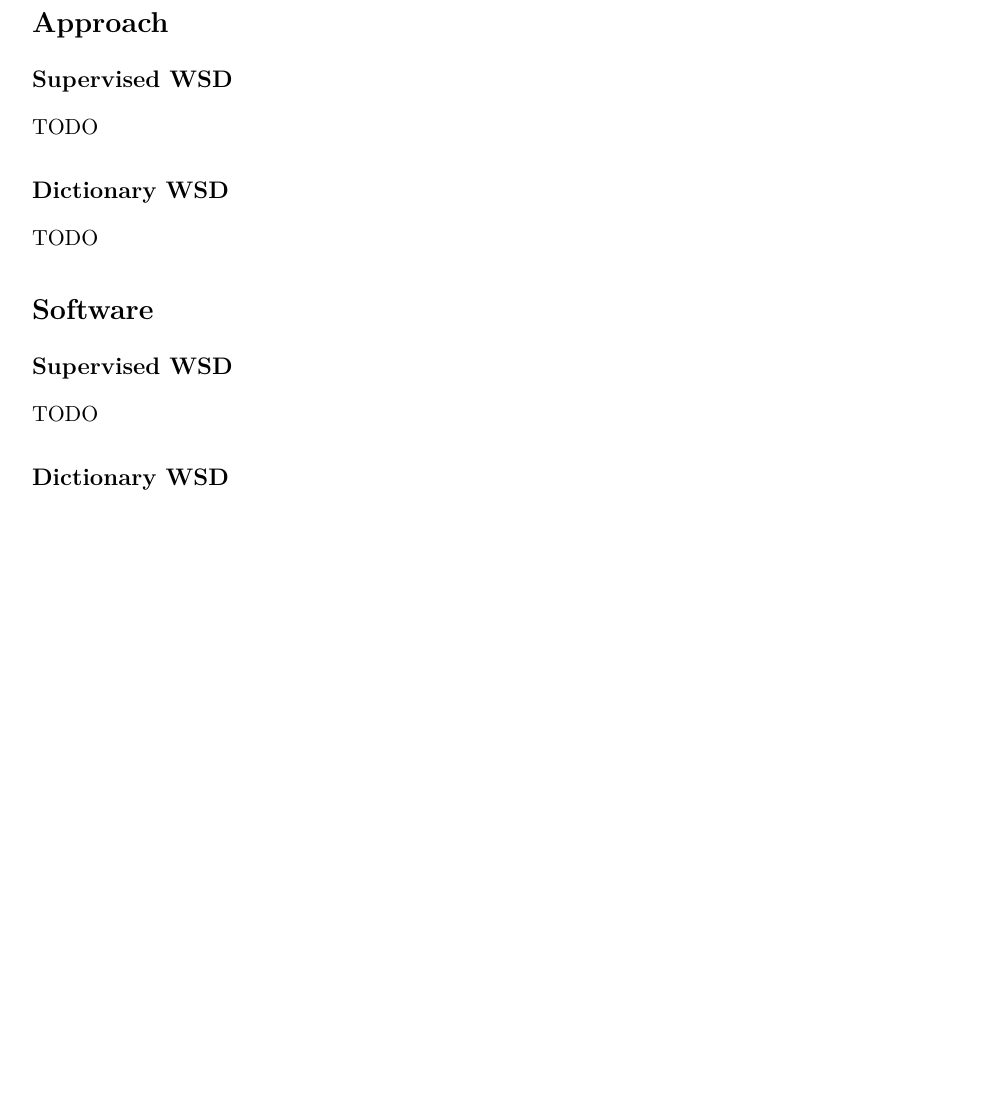
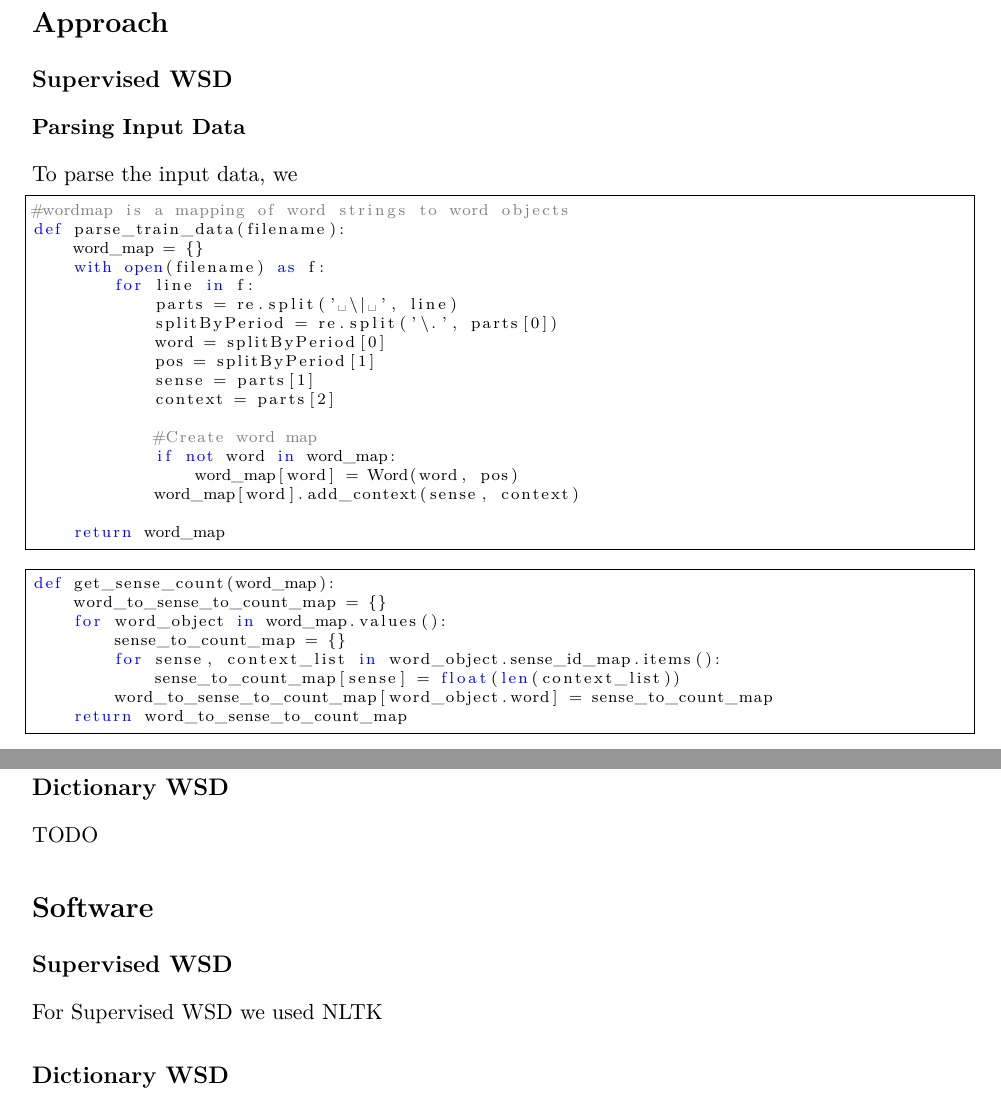
Before and after one commit to itsachen/CS4740-Project-2, a LaTeX document (Report/report.tex): part of page 1 of 2 before the commit and two parts of pages 1 and 2 of 2 after it, the two joined at a grey line, cut so that both start at the same text, the shorter picture padded with empty space. Compiled offline with pdfLaTeX.

Commit message:
adding python code

```diff
--- a/Report/report.tex
+++ b/Report/report.tex
@@ -53,14 +60,49 @@ Matthew Oey (mso32)
 
 \section{Approach}
 \subsection{Supervised WSD}
-TODO
+\subsubsection{Parsing Input Data}
+To parse the input data, we
+\begin{lstlisting}
+#wordmap is a mapping of word strings to word objects
+def parse_train_data(filename):
+    word_map = {}
+    with open(filename) as f:
+        for line in f:
+            parts = re.split(' \| ', line)
+            splitByPeriod = re.split('\.', parts[0])
+            word = splitByPeriod[0]
+            pos = splitByPeriod[1]
+            sense = parts[1]
+            context = parts[2]
+
+            #Create word map
+            if not word in word_map:
+                word_map[word] = Word(word, pos)
+            word_map[word].add_context(sense, context)
+
+    return word_map
+\end{lstlisting}
+
+
+\begin{lstlisting}
+def get_sense_count(word_map):
+    word_to_sense_to_count_map = {}
+    for word_object in word_map.values():
+        sense_to_count_map = {}
+        for sense, context_list in word_object.sense_id_map.items():
+            sense_to_count_map[sense] = float(len(context_list))
+        word_to_sense_to_count_map[word_object.word] = sense_to_count_map
+    return word_to_sense_to_count_map
+\end{lstlisting}
+
+
 \subsection{Dictionary WSD}
 TODO
 
 
 \section{Software}
 \subsection{Supervised WSD}
-TODO
+For Supervised WSD we used NLTK
 
 \subsection{Dictionary WSD}
 NLTK
```
Also changed, not shown: Report/report.tex (9 more changed lines).
